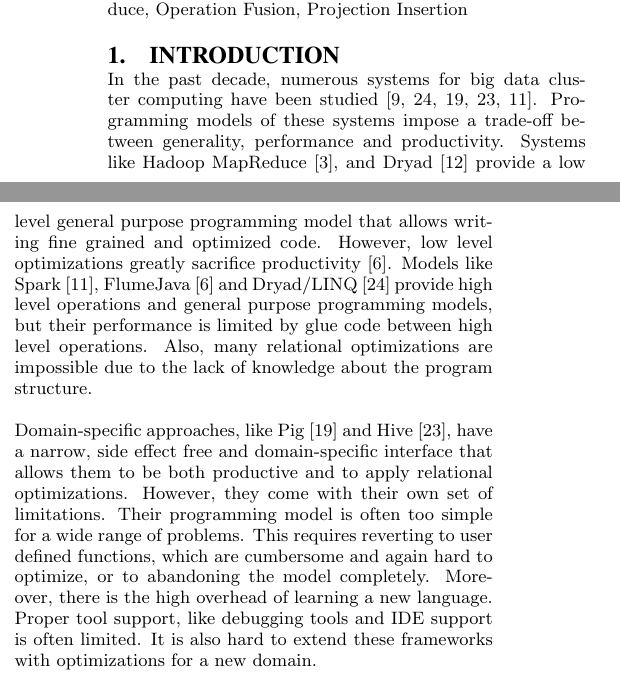
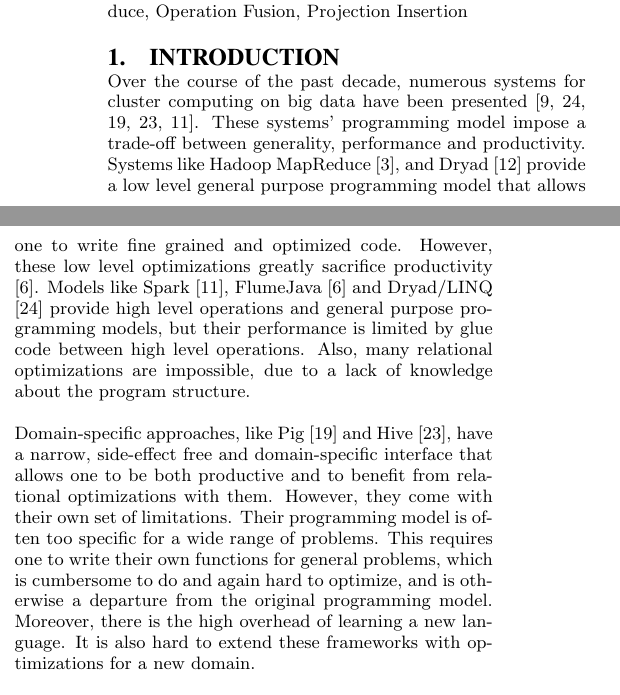
Before and after one commit to vjovanov/bigdata2012, a LaTeX paper (paper.tex, which reads intro.tex): two parts of the columns of page 1 of 10, joined at a grey line, cut so that both start at the same text. Compiled offline with pdfLaTeX.

Commit message:
Intro fixes, part 2

```diff
--- a/intro.tex
+++ b/intro.tex
@@ -2,30 +2,29 @@
 \label{sec:introduction}
 
 % Motivation -- three different types programming models and their problems
-In the past decade, numerous systems for big data cluster computing have been
-studied \cite{dean_mapreduce:_2008, yu_dryadlinq:_2008-1, olston_pig_2008-1,
-thusoo_hive_2010-1, spark-nsdi}. Programming models of these systems impose a
+Over the course of the past decade, numerous systems for cluster computing on big data have been
+presented \cite{dean_mapreduce:_2008, yu_dryadlinq:_2008-1, olston_pig_2008-1,
+thusoo_hive_2010-1, spark-nsdi}. These systems' programming model impose a
 trade-off between generality, performance and productivity. Systems like Hadoop
 MapReduce \cite{hadoop}, and Dryad \cite{isard_dryad:_2007} provide a low level
-general purpose programming model that allows writing fine grained and optimized
-code. However, low level optimizations greatly sacrifice productivity
+general purpose programming model that allows one to write fine grained and optimized
+code. However, these low level optimizations greatly sacrifice productivity
 \cite{chambers_flumejava:_2010}. Models like Spark \cite{spark-nsdi}, FlumeJava
 \cite{chambers_flumejava:_2010} and Dryad/LINQ \cite{yu_dryadlinq:_2008-1}
 provide high level operations and general purpose programming models, but their
 performance is limited by glue code between high level operations. Also, many
-relational optimizations are impossible due to the lack of knowledge about the
+relational optimizations are impossible, due to a lack of knowledge about the
 program structure.
 
 Domain-specific approaches, like Pig \cite{olston_pig_2008-1} and Hive
-\cite{thusoo_hive_2010-1}, have a narrow, side effect free and
-domain-specific interface that allows them to be both productive and to apply relational optimizations.
+\cite{thusoo_hive_2010-1}, have a narrow, side-effect free and
+domain-specific interface that allows one to be both productive and to benefit from relational optimizations with them.
 However, they come with their own set of limitations. Their programming model is
-often too simple for a wide range of problems. This requires reverting to user
-defined functions, which are cumbersome and again hard to optimize, or to
-abandoning the model completely. Moreover, there is the high overhead of
+often too specific for a wide range of problems.
+This requires one to write their own functions for general problems, which is cumbersome to do and again hard to optimize, and is otherwise a departure from the original programming model.
+Moreover, there is the high overhead of
 learning a new language.
-Proper tool support, like debugging tools and IDE support is often limited. It
-is also hard to extend these frameworks with optimizations for a new domain.
+It is also hard to extend these frameworks with optimizations for a new domain.
 
 % Existing Solutions to achieve this
 Recently there have been several efforts aimed at making programming
```
